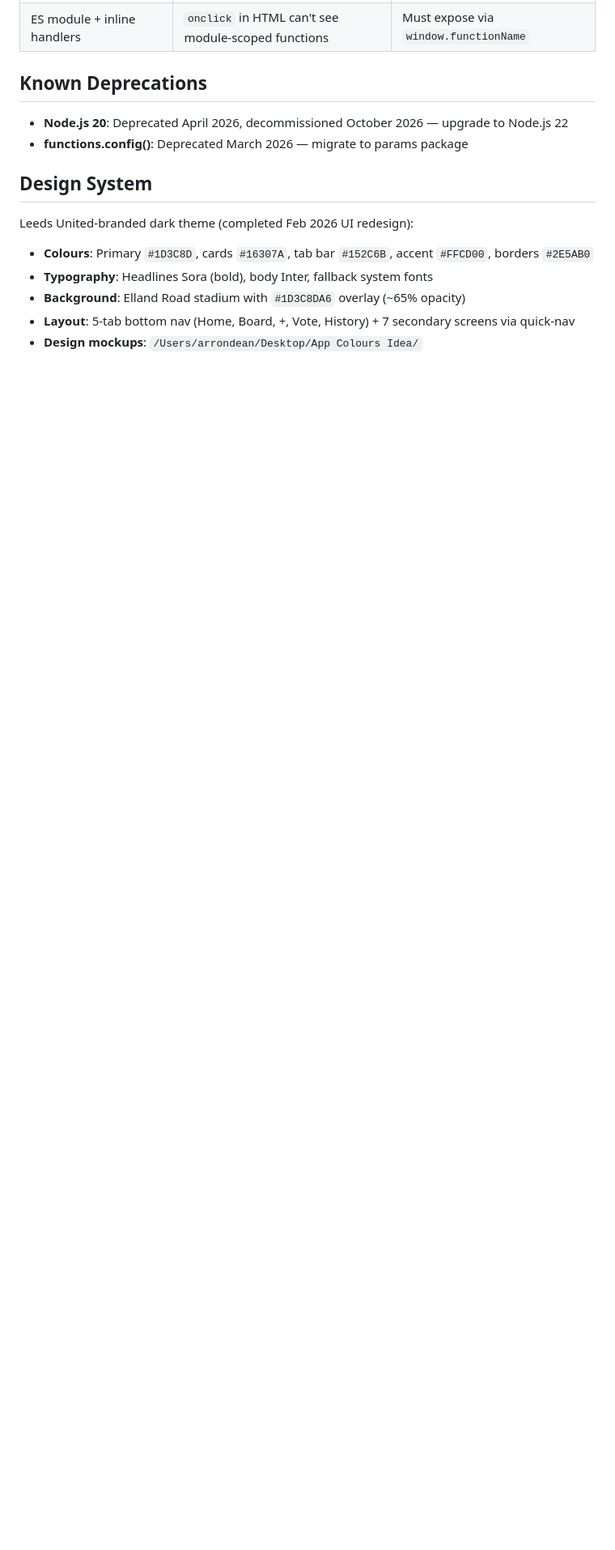
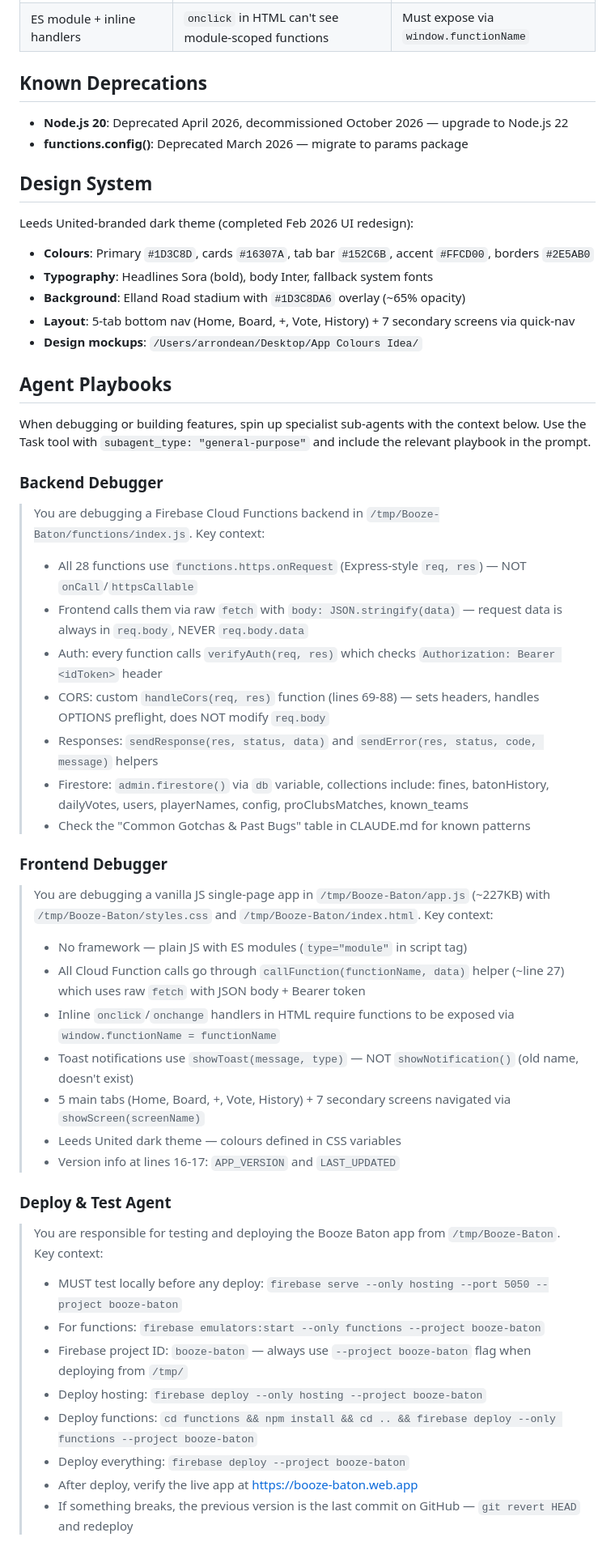
Before and after one commit to arrondean15-hash/Booze-Baton, a Markdown page: CLAUDE.md, the part around one of its changes. Shown at 81% size. Drawn GitHub-style; blank space fills up the shorter version.

Commit message:
Add agent playbooks for faster debugging and deployment
Four specialist agent contexts: Backend Debugger, Frontend Debugger,
Deploy & Test, and Firestore Auditor. Each contains pre-loaded project
context so sub-agents can start working immediately without rediscovering
architecture patterns.

Co-Authored-By: Claude Opus 4.6 <noreply@anthropic.com>

```diff
--- a/CLAUDE.md
+++ b/CLAUDE.md
@@ -267,3 +267,38 @@ Leeds United-branded dark theme (completed Feb 2026 UI redesign):
 - **Layout**: 5-tab bottom nav (Home, Board, +, Vote, History) + 7 secondary screens via quick-nav
 - **Design mockups**: `/Users/arrondean/Desktop/App Colours Idea/`
 
+## Agent Playbooks
+
+When debugging or building features, spin up specialist sub-agents with the context below. Use the Task tool with `subagent_type: "general-purpose"` and include the relevant playbook in the prompt.
+
+### Backend Debugger
+> You are debugging a Firebase Cloud Functions backend in `/tmp/Booze-Baton/functions/index.js`. Key context:
+> - All 28 functions use `functions.https.onRequest` (Express-style `req, res`) — NOT `onCall`/`httpsCallable`
+> - Frontend calls them via raw `fetch` with `body: JSON.stringify(data)` — request data is always in `req.body`, NEVER `req.body.data`
+> - Auth: every function calls `verifyAuth(req, res)` which checks `Authorization: Bearer <idToken>` header
+> - CORS: custom `handleCors(req, res)` function (lines 69-88) — sets headers, handles OPTIONS preflight, does NOT modify `req.body`
+> - Responses: `sendResponse(res, status, data)` and `sendError(res, status, code, message)` helpers
+> - Firestore: `admin.firestore()` via `db` variable, collections include: fines, batonHistory, dailyVotes, users, playerNames, config, proClubsMatches, known_teams
+> - Check the "Common Gotchas & Past Bugs" table in CLAUDE.md for known patterns
+
+### Frontend Debugger
+> You are debugging a vanilla JS single-page app in `/tmp/Booze-Baton/app.js` (~227KB) with `/tmp/Booze-Baton/styles.css` and `/tmp/Booze-Baton/index.html`. Key context:
+> - No framework — plain JS with ES modules (`type="module"` in script tag)
+> - All Cloud Function calls go through `callFunction(functionName, data)` helper (~line 27) which uses raw `fetch` with JSON body + Bearer token
+> - Inline `onclick`/`onchange` handlers in HTML require functions to be exposed via `window.functionName = functionName`
+> - Toast notifications use `showToast(message, type)` — NOT `showNotification()` (old name, doesn't exist)
+> - 5 main tabs (Home, Board, +, Vote, History) + 7 secondary screens navigated via `showScreen(screenName)`
+> - Leeds United dark theme — colours defined in CSS variables
+> - Version info at lines 16-17: `APP_VERSION` and `LAST_UPDATED`
+
+### Deploy & Test Agent
+> You are responsible for testing and deploying the Booze Baton app from `/tmp/Booze-Baton`. Key context:
+> - MUST test locally before any deploy: `firebase serve --only hosting --port 5050 --project booze-baton`
+> - For functions: `firebase emulators:start --only functions --project booze-baton`
+> - Firebase project ID: `booze-baton` — always use `--project booze-baton` flag when deploying from `/tmp/`
+> - Deploy hosting: `firebase deploy --only hosting --project booze-baton`
+> - Deploy functions: `cd functions && npm install && cd .. && firebase deploy --only functions --project booze-baton`
+> - Deploy everything: `firebase deploy --project booze-baton`
+> - After deploy, verify the live app at https://booze-baton.web.app
+> - If something breaks, the previous version is the last commit on GitHub — `git revert HEAD` and redeploy
+
```
Also changed, not shown: other parts of CLAUDE.md (+9 -0 lines).
